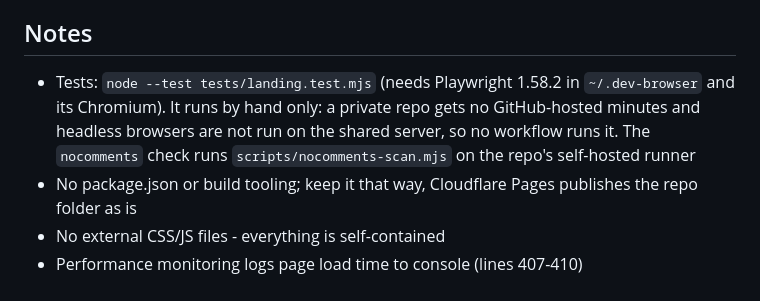
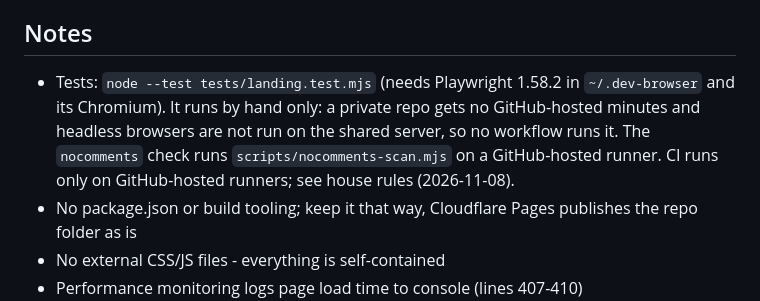
Before and after one commit to valentinyeo/endless-testing-landingpage, a Markdown page: CLAUDE.md, the part around the change. GitHub-like rendering.

Commit message:
Docs: CI runs only on GitHub-hosted runners (house rules 2026-11-08)
Co-Authored-By: Claude Opus 5.5 <noreply@anthropic.com>

```diff
--- a/CLAUDE.md
+++ b/CLAUDE.md
@@ -73,7 +73,7 @@ php -S localhost:8000
 
 ## Notes
 
-- Tests: `node --test tests/landing.test.mjs` (needs Playwright 1.58.2 in `~/.dev-browser` and its Chromium). It runs by hand only: a private repo gets no GitHub-hosted minutes and headless browsers are not run on the shared server, so no workflow runs it. The `nocomments` check runs `scripts/nocomments-scan.mjs` on the repo's self-hosted runner
+- Tests: `node --test tests/landing.test.mjs` (needs Playwright 1.58.2 in `~/.dev-browser` and its Chromium). It runs by hand only: a private repo gets no GitHub-hosted minutes and headless browsers are not run on the shared server, so no workflow runs it. The `nocomments` check runs `scripts/nocomments-scan.mjs` on a GitHub-hosted runner. CI runs only on GitHub-hosted runners; see house rules (2026-11-08).
 - No package.json or build tooling; keep it that way, Cloudflare Pages publishes the repo folder as is
 - No external CSS/JS files - everything is self-contained
 - Performance monitoring logs page load time to console (lines 407-410)
```
